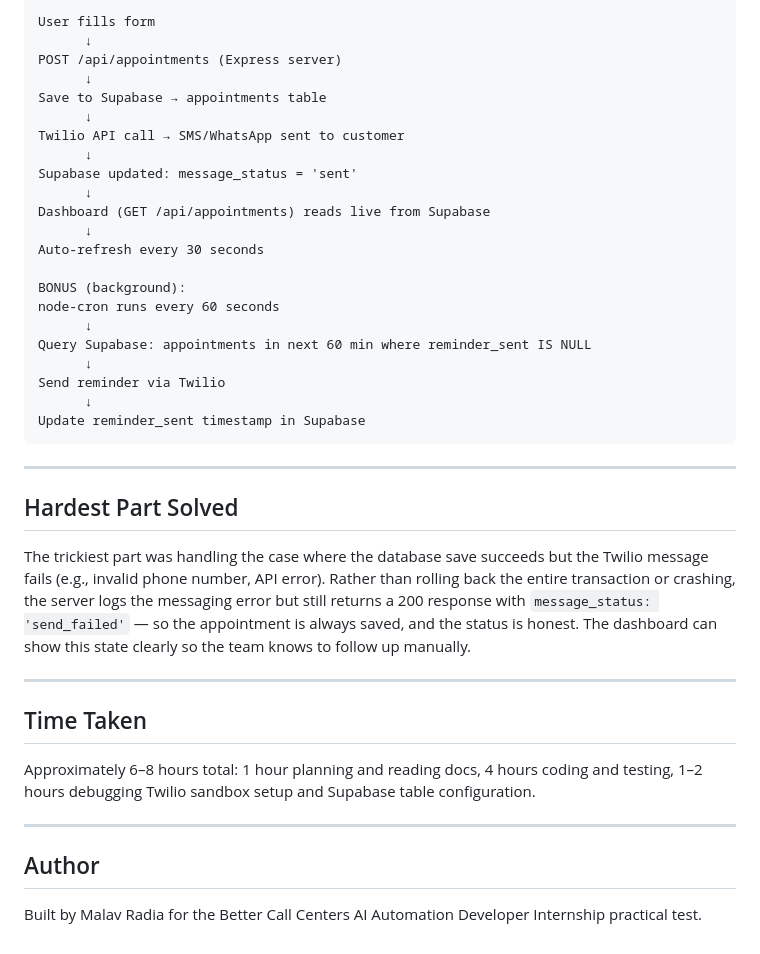
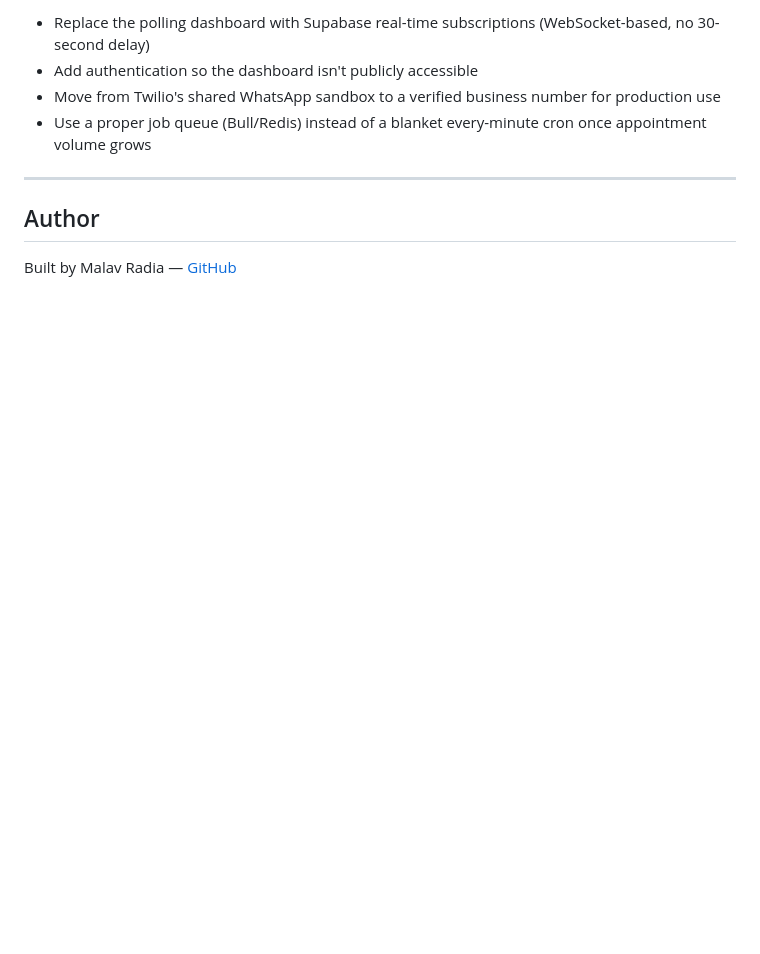
Before and after one commit to malav-radia/appointment-reminder-system, a Markdown page: README.md, the part around one of its changes. GitHub-like rendering; blank space fills up the shorter version.

````diff
--- a/README.md
+++ b/README.md
@@ -87,43 +132,11 @@ Open your browser at: **http://localhost:3000**
 
-```
-User fills form
-      ↓
-POST /api/appointments (Express server)
-      ↓
-Save to Supabase → appointments table
-      ↓
-Twilio API call → SMS/WhatsApp sent to customer
-      ↓
-Supabase updated: message_status = 'sent'
-      ↓
-Dashboard (GET /api/appointments) reads live from Supabase
-      ↓
-Auto-refresh every 30 seconds
-
-BONUS (background):
-node-cron runs every 60 seconds
-      ↓
-Query Supabase: appointments in next 60 min where reminder_sent IS NULL
-      ↓
-Send reminder via Twilio
-      ↓
-Update reminder_sent timestamp in Supabase
-```
-
----
-
-## Hardest Part Solved
-
-The trickiest part was handling the case where the database save succeeds but the Twilio message fails (e.g., invalid phone number, API error). Rather than rolling back the entire transaction or crashing, the server logs the messaging error but still returns a 200 response with `message_status: 'send_failed'` — so the appointment is always saved, and the status is honest. The dashboard can show this state clearly so the team knows to follow up manually.
-
----
-
-## Time Taken
-
-Approximately 6–8 hours total: 1 hour planning and reading docs, 4 hours coding and testing, 1–2 hours debugging Twilio sandbox setup and Supabase table configuration.
+- Replace the polling dashboard with Supabase real-time subscriptions (WebSocket-based, no 30-second delay)
+- Add authentication so the dashboard isn't publicly accessible
+- Move from Twilio's shared WhatsApp sandbox to a verified business number for production use
+- Use a proper job queue (Bull/Redis) instead of a blanket every-minute cron once appointment volume grows
 
 ---
 
 ## Author
 
-Built by Malav Radia for the Better Call Centers AI Automation Developer Internship practical test.
+Built by Malav Radia — [GitHub](https://github.com/malav-radia)
````
Also changed, not shown: other parts of README.md (+98 -53 lines).
